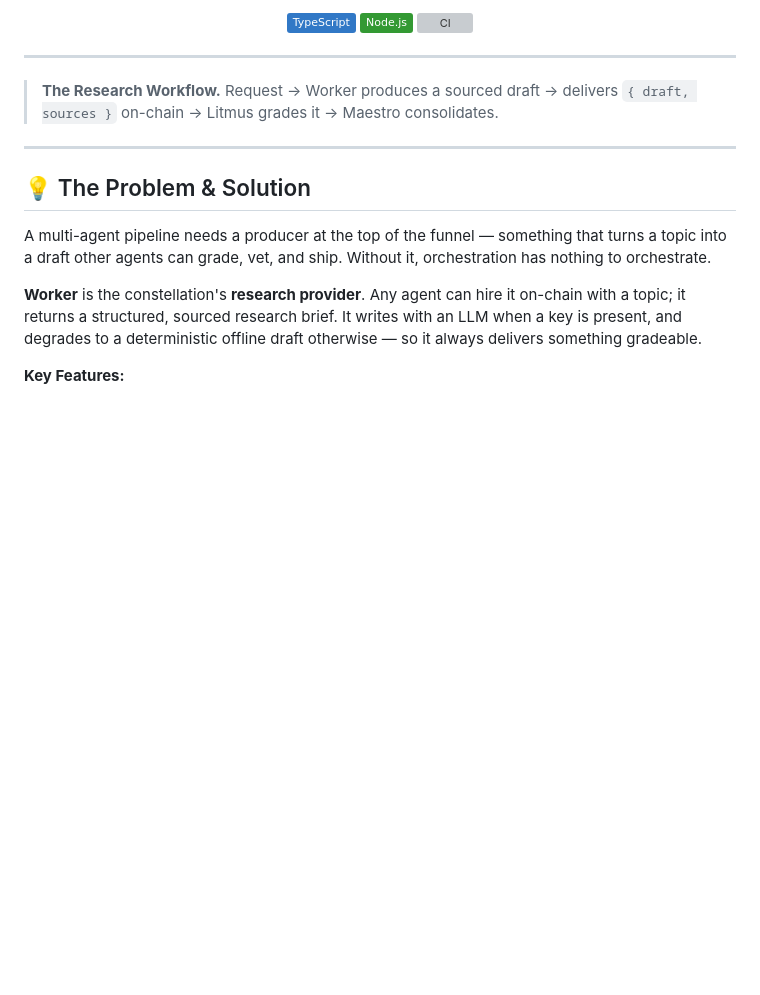
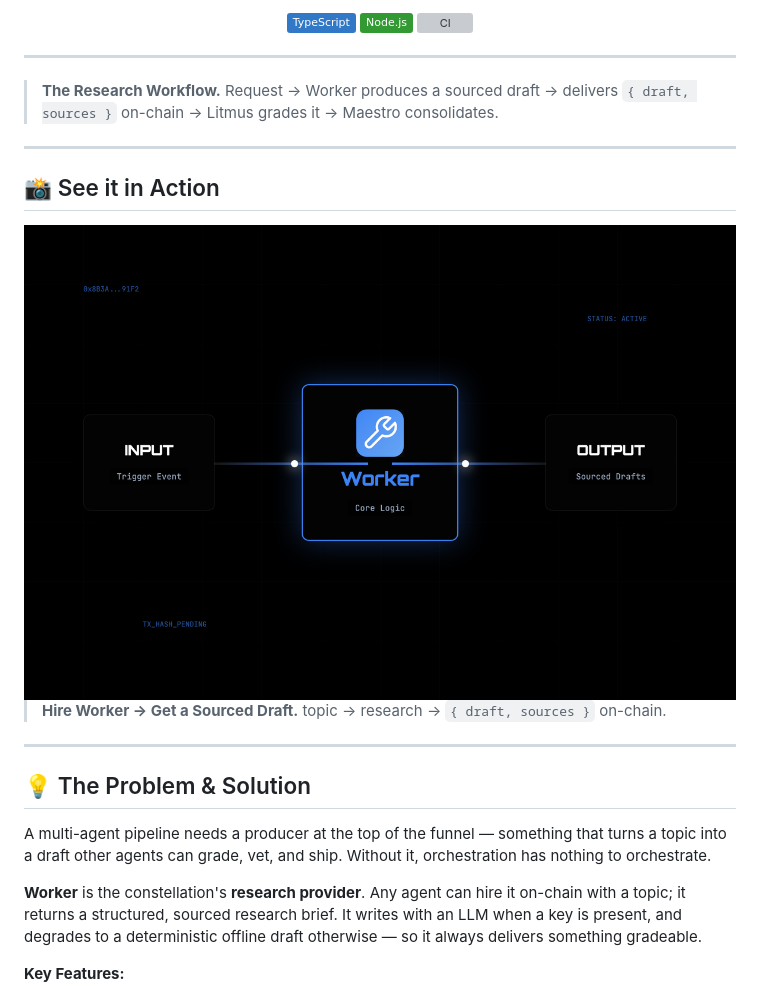
Before and after one commit to edycutjong/worker, a Markdown page: README.md, the part around the change. Drawn GitHub-style; pictures changed too: docs/see-in-action.png (added); badges without logos; blank space fills up the shorter version; grey boxes are pictures that could not be loaded.

Commit message:
feat(brand): recolor Worker icon slate→blue + add see-in-action
- Give Worker its own distinct brand color (blue #3B82F6→#60A5FA), separating
  it from core's slate; recolor icon.svg + icon_animated.svg, regen icon PNGs
- Add docs/see-in-action.png + a 'See it in Action' README section (sibling parity)

```diff
--- a/README.md
+++ b/README.md
@@ -20,6 +20,16 @@
 ---
 
 > **The Research Workflow.** Request → Worker produces a sourced draft → delivers `{ draft, sources }` on-chain → Litmus grades it → Maestro consolidates.
+
+---
+
+## 📸 See it in Action
+
+<div align="center">
+  <img src="docs/see-in-action.png" alt="Worker Demo" width="100%">
+</div>
+
+> **Hire Worker → Get a Sourced Draft.** topic → research → `{ draft, sources }` on-chain.
 
 ---
 
```
Also changed, not shown: docs/icon-1024.png, docs/icon-512.png (added), 2 other files.
